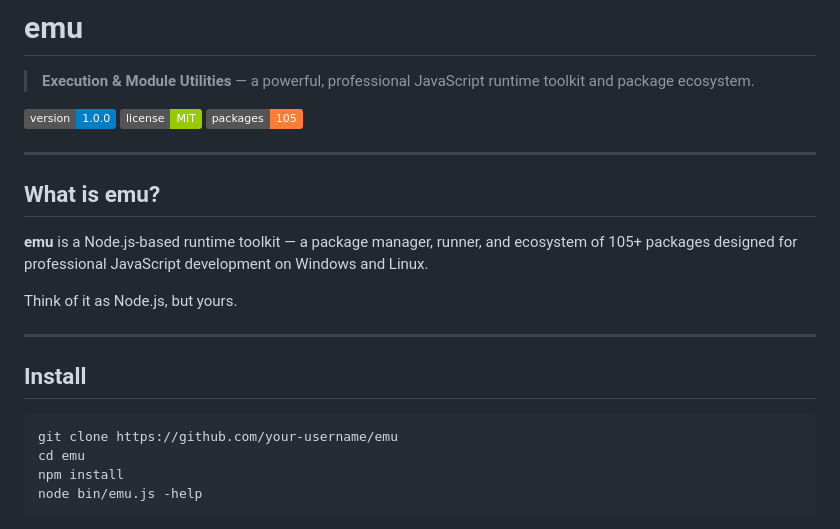
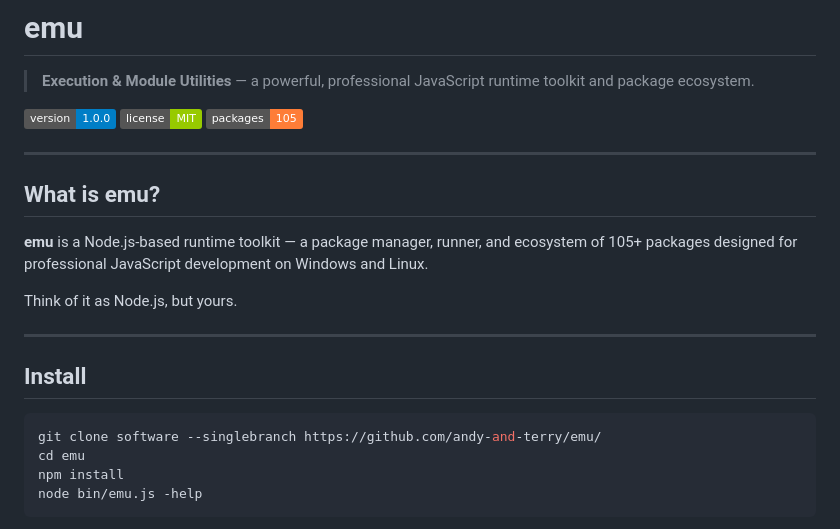
Before and after one commit to andy-and-terry/js-emu, a Markdown page: README.MD, the part around one of its changes. Rendered like a GitHub page; badges without logos.

Commit message:
Update README with correct GitHub links

````diff
--- a/README.MD
+++ b/README.MD
@@ -19,7 +19,7 @@ Think of it as Node.js, but yours.
 ## Install
 
 ```sh
-git clone https://github.com/your-username/emu
+git clone software --singlebranch https://github.com/andy-and-terry/emu/
 cd emu
 npm install
 node bin/emu.js -help
````
Also changed, not shown: other parts of README.MD (+2 -2 lines).
